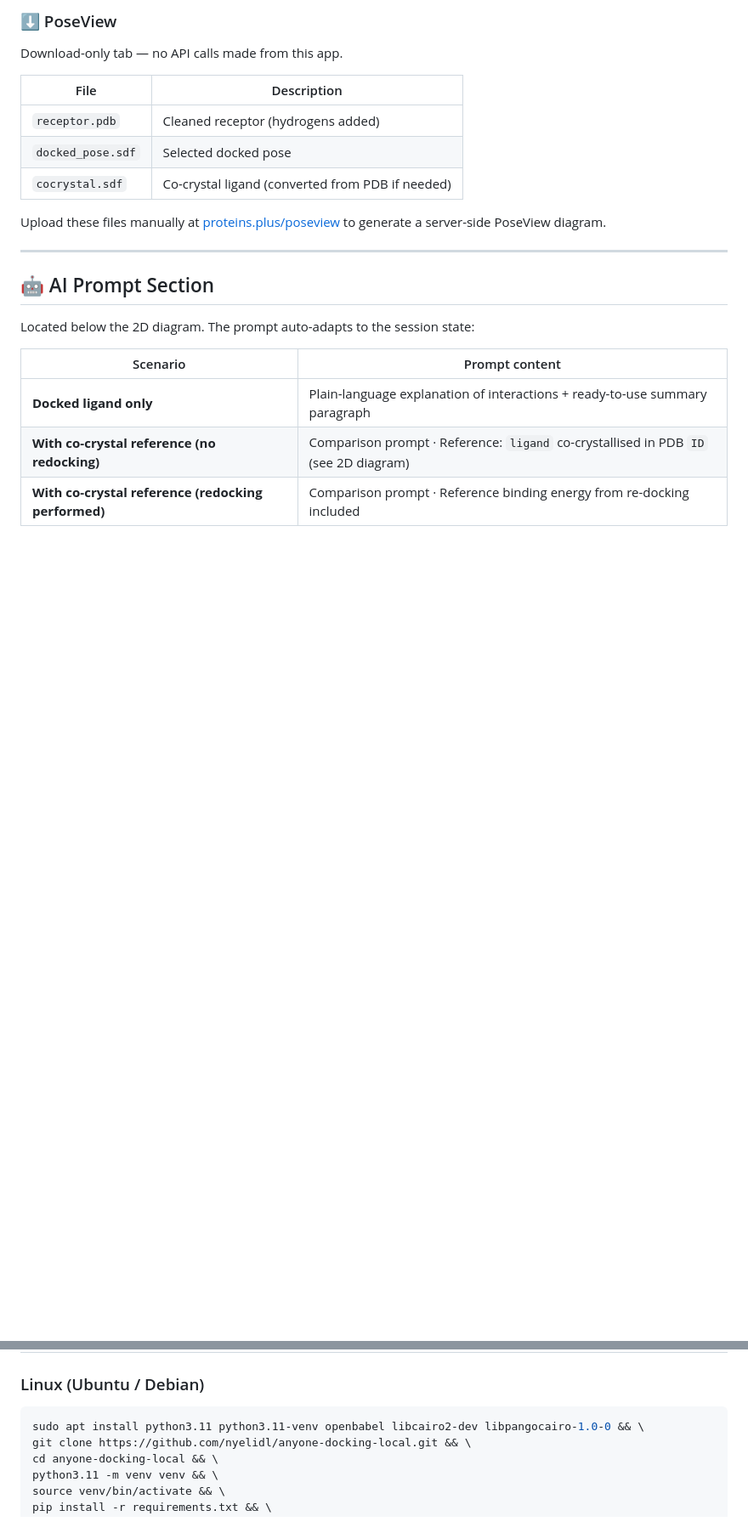
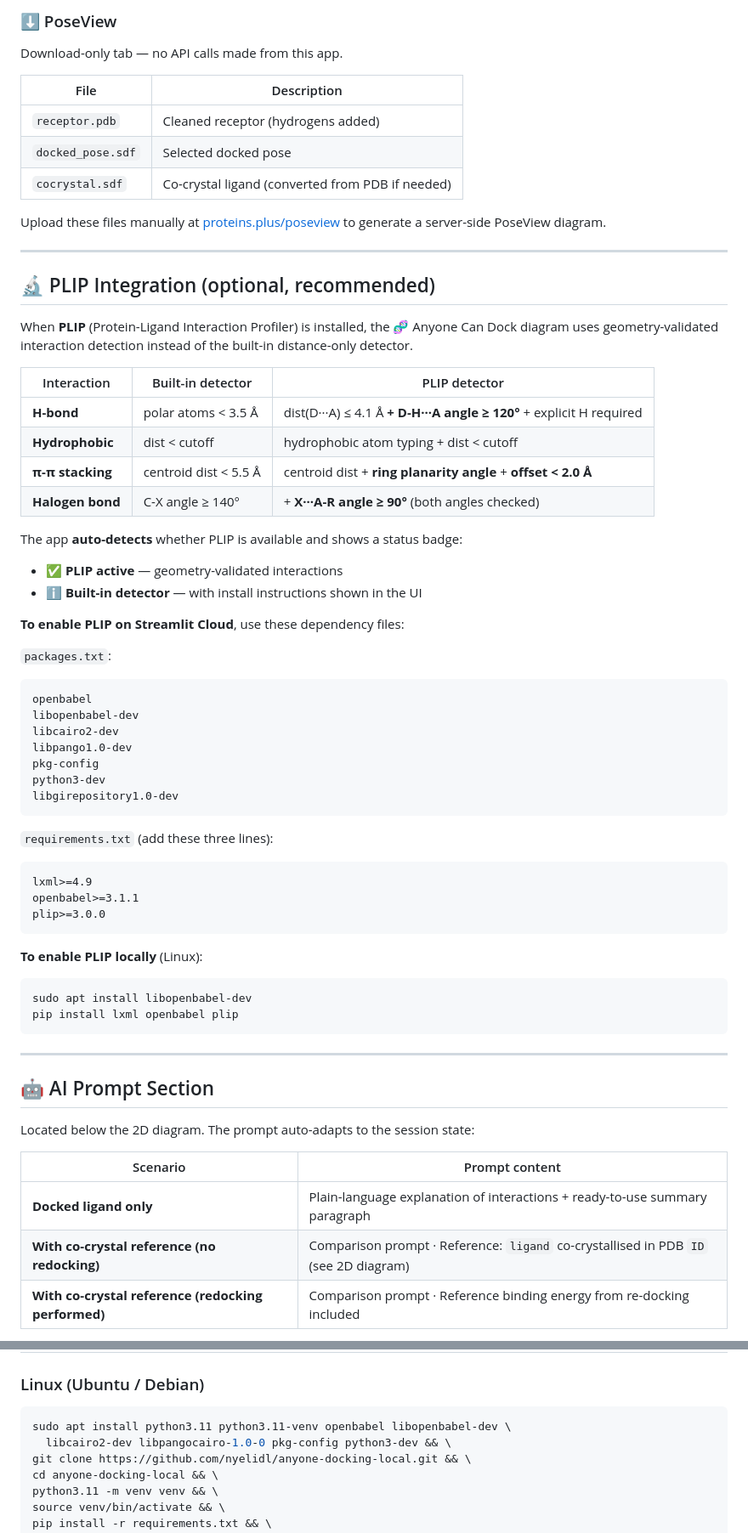
Before and after one commit to nyelidl/anyone-docking, a Markdown page: README.md, 2 parts joined by grey strips. Shown at 85% size. GitHub-like rendering; blank space fills up the shorter version.

````diff
--- a/README.md
+++ b/README.md
@@ -72,6 +74,49 @@ Download-only tab — no API calls made from this app.
 | `cocrystal.sdf` | Co-crystal ligand (converted from PDB if needed) |
 
 Upload these files manually at [proteins.plus/poseview](https://proteins.plus/help/poseview) to generate a server-side PoseView diagram.
+
+---
+
+## 🔬 PLIP Integration (optional, recommended)
+
+When **PLIP** (Protein-Ligand Interaction Profiler) is installed, the 🧬 Anyone Can Dock diagram uses geometry-validated interaction detection instead of the built-in distance-only detector.
+
+| Interaction | Built-in detector | PLIP detector |
+|---|---|---|
+| **H-bond** | polar atoms < 3.5 Å | dist(D···A) ≤ 4.1 Å **+ D-H···A angle ≥ 120°** + explicit H required |
+| **Hydrophobic** | dist < cutoff | hydrophobic atom typing + dist < cutoff |
+| **π-π stacking** | centroid dist < 5.5 Å | centroid dist + **ring planarity angle** + **offset < 2.0 Å** |
+| **Halogen bond** | C-X angle ≥ 140° | + **X···A-R angle ≥ 90°** (both angles checked) |
+
+The app **auto-detects** whether PLIP is available and shows a status badge:
+- ✅ **PLIP active** — geometry-validated interactions
+- ℹ️ **Built-in detector** — with install instructions shown in the UI
+
+**To enable PLIP on Streamlit Cloud**, use these dependency files:
+
+`packages.txt`:
+```
+openbabel
+libopenbabel-dev
+libcairo2-dev
+libpango1.0-dev
+pkg-config
+python3-dev
+libgirepository1.0-dev
+```
+
+`requirements.txt` (add these three lines):
+```
+lxml>=4.9
+openbabel>=3.1.1
+plip>=3.0.0
+```
+
+**To enable PLIP locally** (Linux):
+```bash
+sudo apt install libopenbabel-dev
+pip install lxml openbabel plip
+```
 
 ---
 
@@ -155,7 +200,8 @@ Available in **both single and batch** docking modes:
 
 ### Linux (Ubuntu / Debian)
 ```bash
-sudo apt install python3.11 python3.11-venv openbabel libcairo2-dev libpangocairo-1.0-0 && \
+sudo apt install python3.11 python3.11-venv openbabel libopenbabel-dev \
+  libcairo2-dev libpangocairo-1.0-0 pkg-config python3-dev && \
 git clone https://github.com/nyelidl/anyone-docking-local.git && \
 cd anyone-docking-local && \
 python3.11 -m venv venv && \
````
Also changed, not shown: other parts of README.md (+10 -4 lines).
